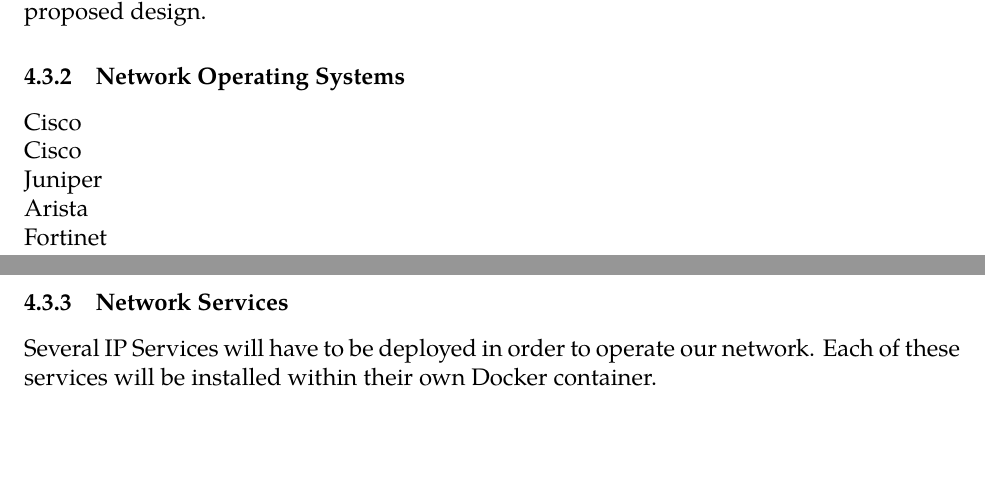
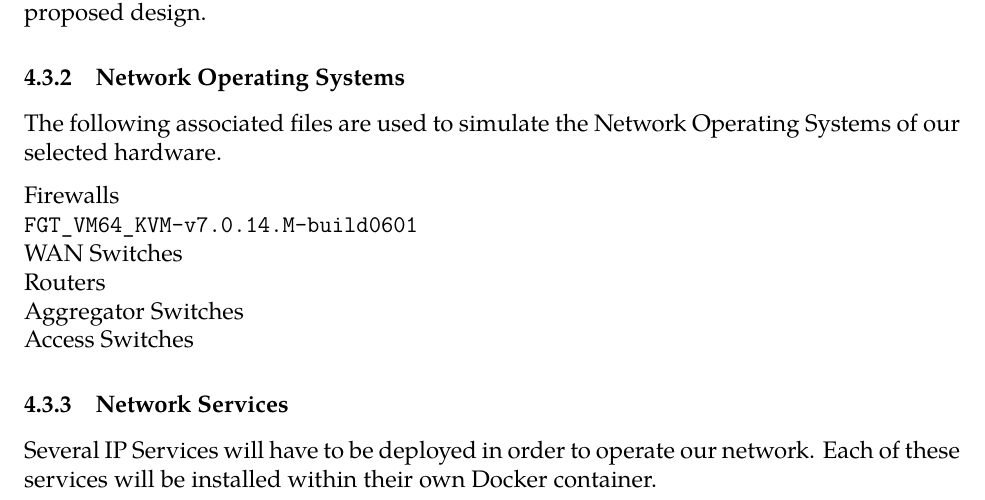
Before and after one commit to Shivam-S-Singh/COSTAATT_Final_Project, a LaTeX document (LaTeXDocuments/COSTAATT_Final_Project_DevOps.tex): two parts of pages 13 and 14 of 17 before the commit and part of page 13 of 17 after it, the two joined at a grey line, cut so that both start at the same text, the shorter picture padded with empty space. Compiled offline with XeLaTeX; a missing font is replaced by an installed copy or a similar font.

Commit message:
Update Proposal

```diff
--- a/LaTeXDocuments/COSTAATT_Final_Project_DevOps.tex
+++ b/LaTeXDocuments/COSTAATT_Final_Project_DevOps.tex
@@ -301,13 +301,18 @@
 \textit{GNS3} stands for Graphical Network Simulator-3. It is a popular tool used for testing \\ networks, studying for certifications and in our  case to develop a proof of concept for our proposed design.
 
 		\subsubsection{Network Operating Systems}
-Cisco \\
-Cisco \\
-Juniper \\
-Arista \\
-Fortinet
+The following associated files are used to simulate the Network Operating Systems of
+our selected hardware.
 
-\newpage
+
+Firewalls \\
+\texttt{FGT\_VM64\_KVM-v7.0.14.M-build0601} \\
+WAN Switches \\
+Routers \\
+Aggregator Switches \\
+Access Switches
+
+
 
 		\subsubsection{Network Services}
 Several IP Services will have to be deployed in order to operate our network. Each of these services will be installed within their own Docker container.
```
Also changed, not shown: LaTeXDocuments/COSTAATT_Final_Project_DevOps.pdf.
